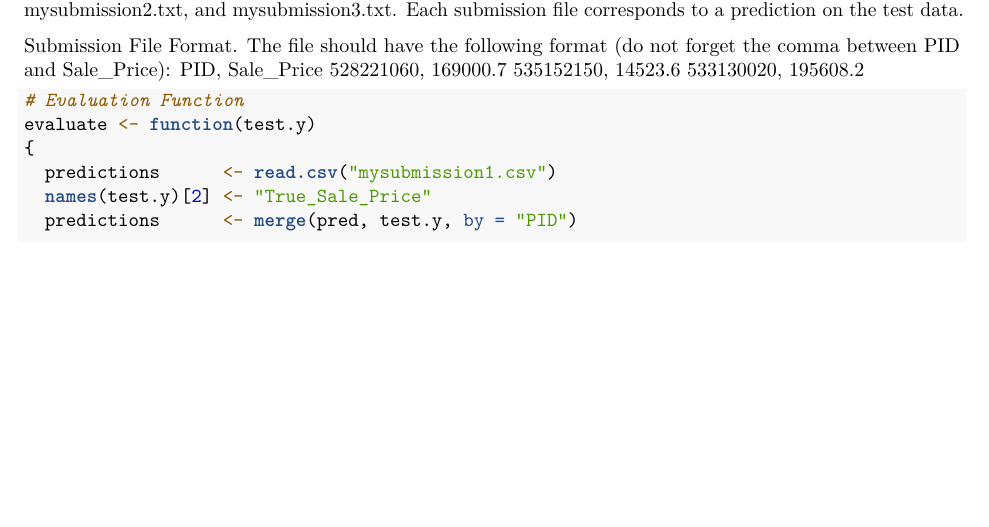
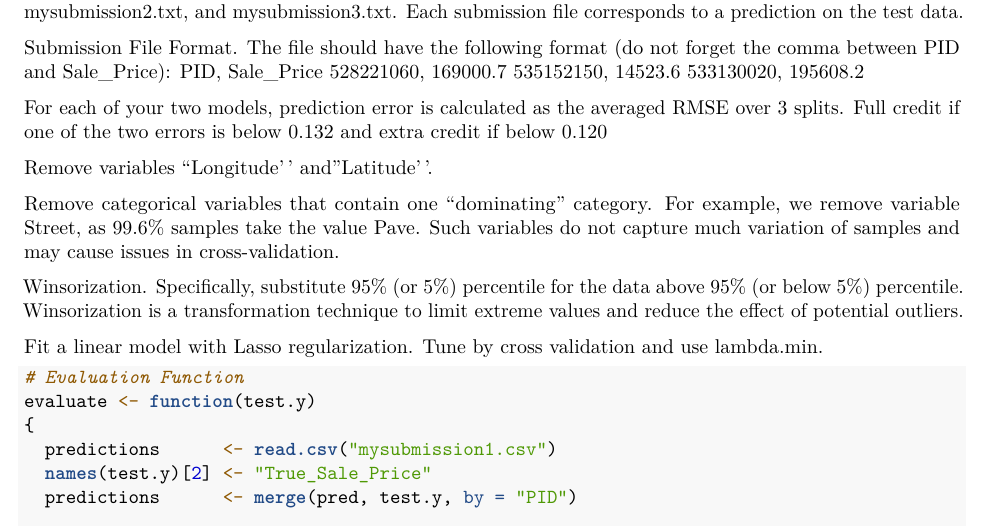
Before and after one commit to ProgrammingBishop/r, an R Markdown document (statisitcalLearning/amesHousingAnalysis/mymain.Rmd): part of the page, cut so that both start at the same text, the shorter picture padded with empty space. Rendered offline with R 4.5, knitr and Pandoc, then LaTeX, with nearby package versions.

Commit message:
Replace dataset and added directions

````diff
--- a/statisitcalLearning/amesHousingAnalysis/mymain.Rmd
+++ b/statisitcalLearning/amesHousingAnalysis/mymain.Rmd
@@ -13,6 +13,16 @@ PID,  Sale_Price
 528221060,  169000.7
 535152150,  14523.6
 533130020,  195608.2
+
+For each of your two models, prediction error is calculated as the averaged RMSE over 3 splits. Full credit if one of the two errors is below 0.132 and extra credit if below 0.120
+
+Remove variables "Longitude'' and "Latitude''.
+
+Remove categorical variables that contain one "dominating" category. For example, we remove variable Street, as 99.6% samples take the value Pave. Such variables do not capture much variation of samples and may cause issues in cross-validation.
+
+Winsorization. Specifically, substitute 95% (or 5%) percentile for the data above 95% (or below 5%) percentile. Winsorization is a transformation technique to limit extreme values and reduce the effect of potential outliers.
+
+Fit a linear model with Lasso regularization. Tune by cross validation and use lambda.min.
 
 ```{r, warning = FALSE, echo = FALSE, message = FALSE, include = FALSE}
 
````
